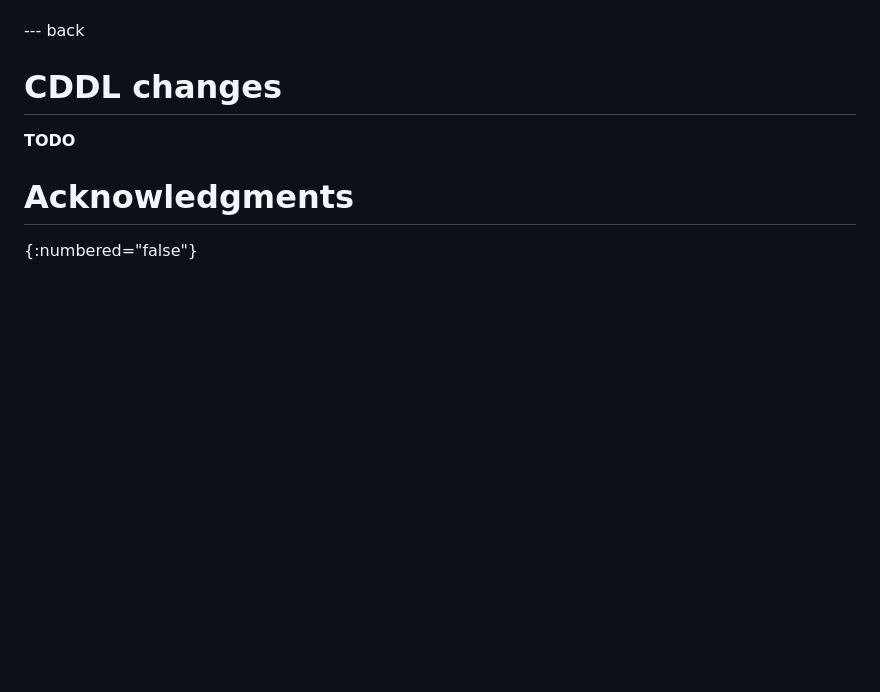
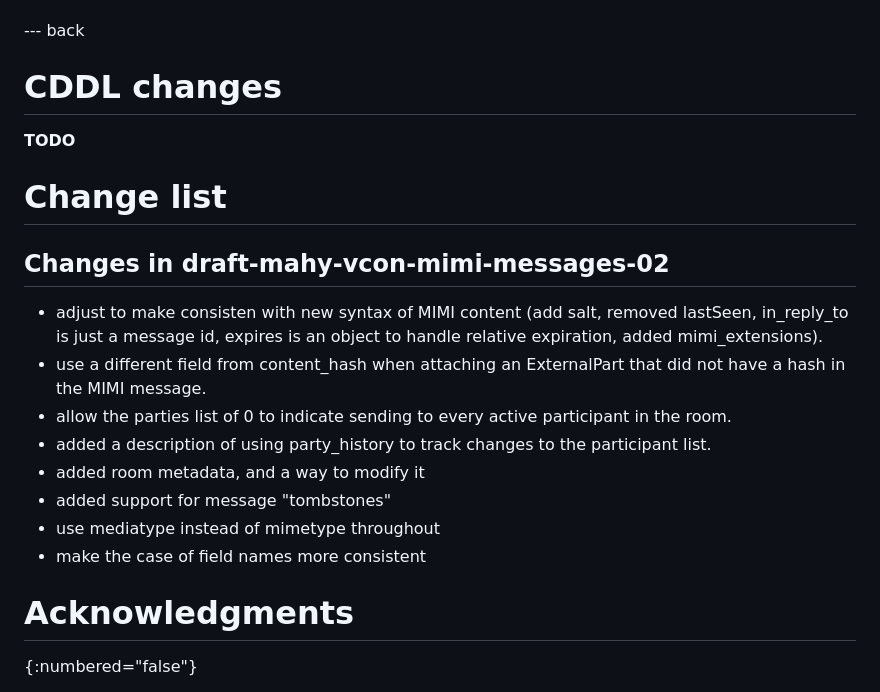
Before and after one commit to rohanmahy/vcon-mimi-messages, a Markdown page: draft-mahy-vcon-mimi-messages.md, the part around one of its changes. Rendered like a GitHub page; blank space fills up the shorter version.

Commit message:
Added change log

```diff
--- a/draft-mahy-vcon-mimi-messages.md
+++ b/draft-mahy-vcon-mimi-messages.md
@@ -270,6 +273,20 @@ This document has no IANA actions.
 
 **TODO**
 
+# Change list
+
+## Changes in draft-mahy-vcon-mimi-messages-02
+
+- adjust to make consisten with new syntax of MIMI content (add salt, removed lastSeen, in_reply_to is just a message id, expires is an object to handle relative expiration, added mimi_extensions).
+- use a different field from content_hash when attaching an ExternalPart that did not have a hash in the MIMI message.
+- allow the parties list of 0 to indicate sending to every active participant in the room.
+- added a description of using party_history to track changes to the participant list.
+- added room metadata, and a way to modify it
+- added support for message "tombstones"
+- use mediatype instead of mimetype throughout
+- make the case of field names more consistent
+
+
 # Acknowledgments
 {:numbered="false"}
 
```
Also changed, not shown: other parts of draft-mahy-vcon-mimi-messages.md (+3 -0 lines).
